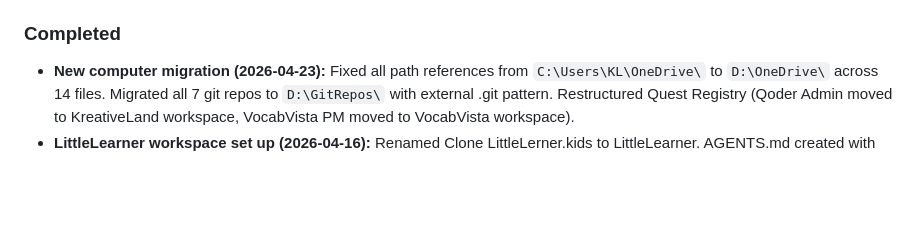
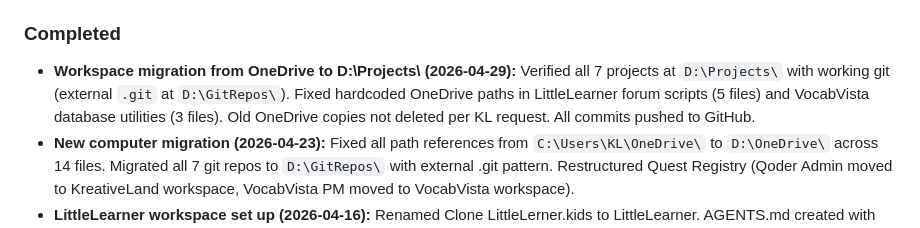
Before and after one commit to Oohyeah99/KreativeLand, a Markdown page: AGENTS.md, the part around the change. GitHub-like rendering; blank space fills up the shorter version.

Commit message:
Update AGENTS.md with workspace migration completion status
🤖 Generated with [Qoder][https://qoder.com]

```diff
--- a/AGENTS.md
+++ b/AGENTS.md
@@ -310,6 +310,7 @@ The Qoder Admin quest owns the KreativeLand portal website.
   - Spec: `../LittleLearner/docs/SPEC-forum-ai-pipeline.md`
 
 ### Completed
+- **Workspace migration from OneDrive to D:\Projects\ (2026-04-29):** Verified all 7 projects at `D:\Projects\` with working git (external `.git` at `D:\GitRepos\`). Fixed hardcoded OneDrive paths in LittleLearner forum scripts (5 files) and VocabVista database utilities (3 files). Old OneDrive copies not deleted per KL request. All commits pushed to GitHub.
 - **New computer migration (2026-04-23):** Fixed all path references from `C:\Users\KL\OneDrive\` to `D:\OneDrive\` across 14 files. Migrated all 7 git repos to `D:\GitRepos\` with external .git pattern. Restructured Quest Registry (Qoder Admin moved to KreativeLand workspace, VocabVista PM moved to VocabVista workspace).
 - **LittleLearner workspace set up (2026-04-16):** Renamed Clone LittleLerner.kids to LittleLearner. AGENTS.md created with full To Do rules, shared infra docs, Scott task list. Added to Quest Registry. Portal card added ("Coming Soon" with teal accent).
 - **Favicon and app icons created (2026-04-16):** Purple diamond icon matching portal branding. favicon.ico, SVG, PNGs (16/32/180/192/512), web manifest, theme-color meta. Deployed to kreativeland.com.
```
